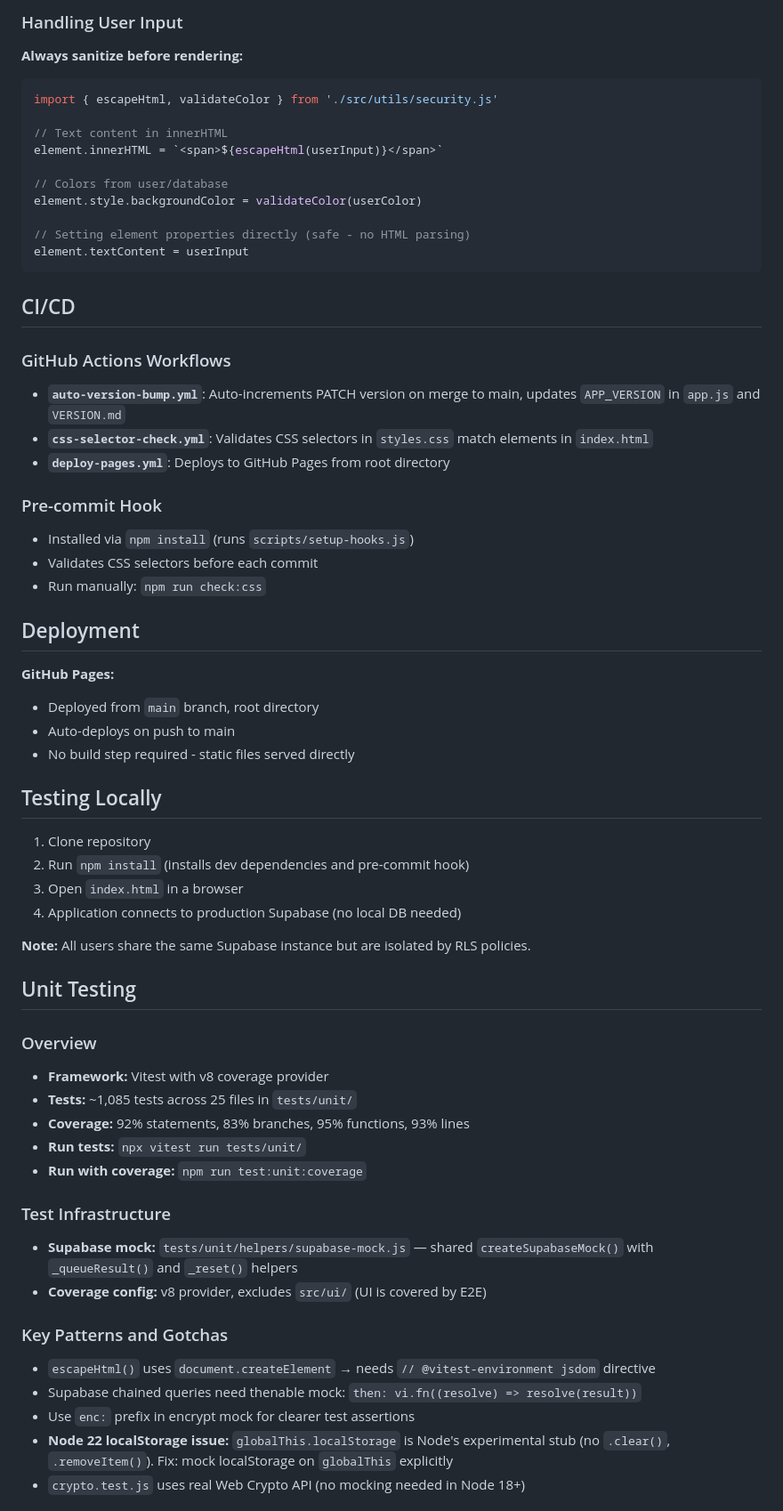
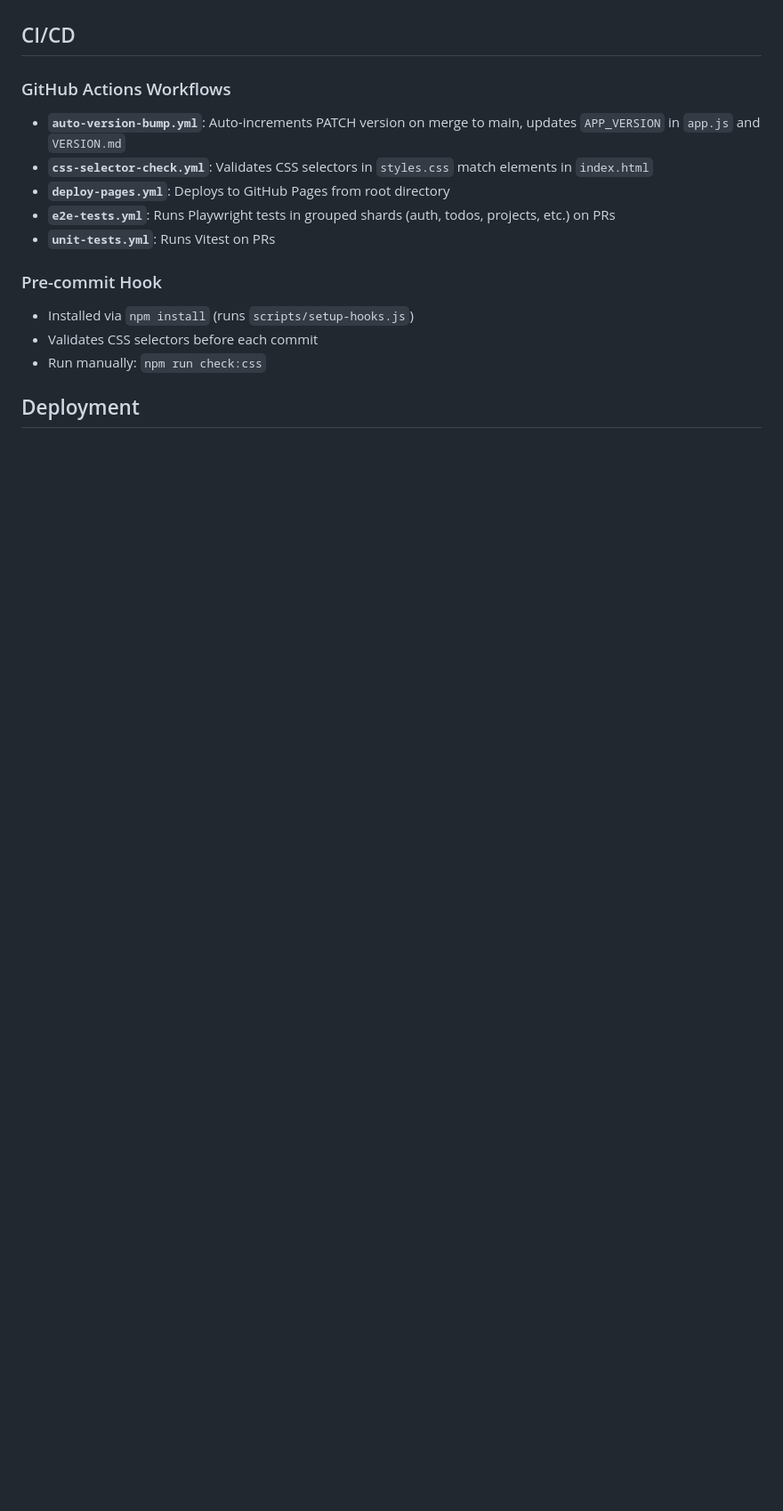
Before and after one commit to RadekCap/todolist, a Markdown page: CLAUDE.md, the part around one of its changes. Shown at 89% size. GitHub-like rendering; blank space fills up the shorter version.

````diff
--- a/CLAUDE.md
+++ b/CLAUDE.md
@@ -253,25 +167,11 @@ The application uses modals for adding/editing todos, managing projects, managin
-### Handling User Input
-
-**Always sanitize before rendering:**
-```javascript
-import { escapeHtml, validateColor } from './src/utils/security.js'
-
-// Text content in innerHTML
-element.innerHTML = `<span>${escapeHtml(userInput)}</span>`
-
-// Colors from user/database
-element.style.backgroundColor = validateColor(userColor)
-
-// Setting element properties directly (safe - no HTML parsing)
-element.textContent = userInput
-```
-
 ## CI/CD
 
 ### GitHub Actions Workflows
 - **`auto-version-bump.yml`**: Auto-increments PATCH version on merge to main, updates `APP_VERSION` in `app.js` and `VERSION.md`
 - **`css-selector-check.yml`**: Validates CSS selectors in `styles.css` match elements in `index.html`
 - **`deploy-pages.yml`**: Deploys to GitHub Pages from root directory
+- **`e2e-tests.yml`**: Runs Playwright tests in grouped shards (auth, todos, projects, etc.) on PRs
+- **`unit-tests.yml`**: Runs Vitest on PRs
 
 ### Pre-commit Hook
 - Installed via `npm install` (runs `scripts/setup-hooks.js`)
@@ -280,37 +180,3 @@ element.textContent = userInput
 
 ## Deployment
 
-**GitHub Pages:**
-- Deployed from `main` branch, root directory
-- Auto-deploys on push to main
-- No build step required - static files served directly
-
-## Testing Locally
-
-1. Clone repository
-2. Run `npm install` (installs dev dependencies and pre-commit hook)
-3. Open `index.html` in a browser
-4. Application connects to production Supabase (no local DB needed)
-
-**Note:** All users share the same Supabase instance but are isolated by RLS policies.
-
-## Unit Testing
-
-### Overview
-- **Framework:** Vitest with v8 coverage provider
-- **Tests:** ~1,085 tests across 25 files in `tests/unit/`
-- **Coverage:** 92% statements, 83% branches, 95% functions, 93% lines
-- **Run tests:** `npx vitest run tests/unit/`
-- **Run with coverage:** `npm run test:unit:coverage`
-
-### Test Infrastructure
-- **Supabase mock:** `tests/unit/helpers/supabase-mock.js` — shared `createSupabaseMock()` with `_queueResult()` and `_reset()` helpers
-- **Coverage config:** v8 provider, excludes `src/ui/` (UI is covered by E2E)
-
-### Key Patterns and Gotchas
-- `escapeHtml()` uses `document.createElement` → needs `// @vitest-environment jsdom` directive
-- Supabase chained queries need thenable mock: `then: vi.fn((resolve) => resolve(result))`
-- Use `enc:` prefix in encrypt mock for clearer test assertions
-- **Node 22 localStorage issue:** `globalThis.localStorage` is Node's experimental stub (no `.clear()`, `.removeItem()`). Fix: mock localStorage on `globalThis` explicitly
-- `crypto.test.js` uses real Web Crypto API (no mocking needed in Node 18+)
-
````
Also changed, not shown: other parts of CLAUDE.md (+39 -131 lines).
